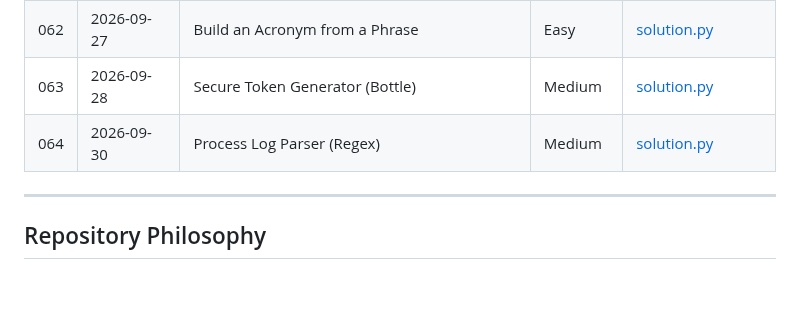
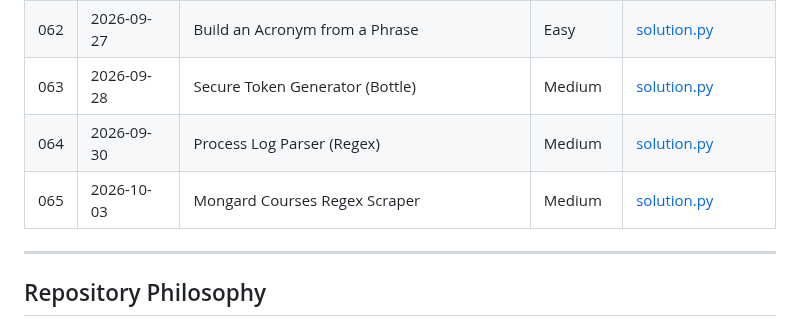
Before and after one commit to Morez-Momeni/daily-python-exercises, a Markdown page: README.md, the part around the change. Rendered like a GitHub page; blank space fills up the shorter version.

Commit message:
065 regex scraper add readme

```diff
--- a/README.md
+++ b/README.md
@@ -162,9 +162,9 @@ The complete list of exercises is maintained below.
 | 060 | 2026-09-25 | Connection Duration Dashboard                     | Medium     | [solution.py](060_connection_dashboard/solution.py)                                                            |
 | 061 | 2026-09-26 | SQLite CRUD Operations                            | Easy       | [solution.py](061_sqlite_crud/solution.py)                                                                     |
 | 062 | 2026-09-27 | Build an Acronym from a Phrase                    | Easy       | [solution.py](062_build_acronym/solution.py)                                                                   |
-| 063 | 2026-09-28 | Secure Token Generator (Bottle)                   | Medium          | [solution.py](063_secure_token_generator/solution.py)                                                     |
+| 063 | 2026-09-28 | Secure Token Generator (Bottle)                   | Medium     | [solution.py](063_secure_token_generator/solution.py)                                                          |
 | 064 | 2026-09-30 | Process Log Parser (Regex)                        | Medium     | [solution.py](064_process_log_parser/solution.py)                                                              |
-
+| 065 | 2026-10-03 | Mongard Courses Regex Scraper                     | Medium     | [solution.py](065_mongard_regex_scraper/solution.py)                                                           |
 ---
 
 ## Repository Philosophy
```
